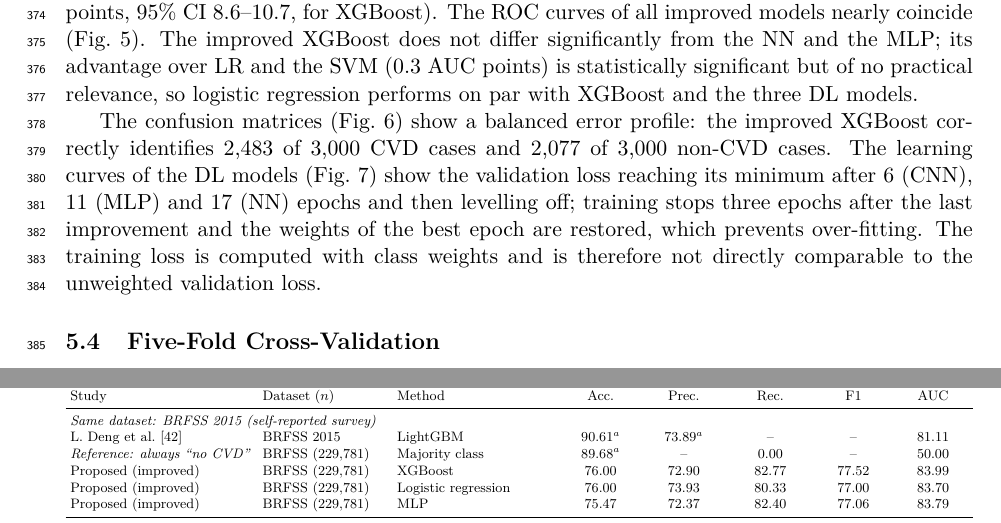
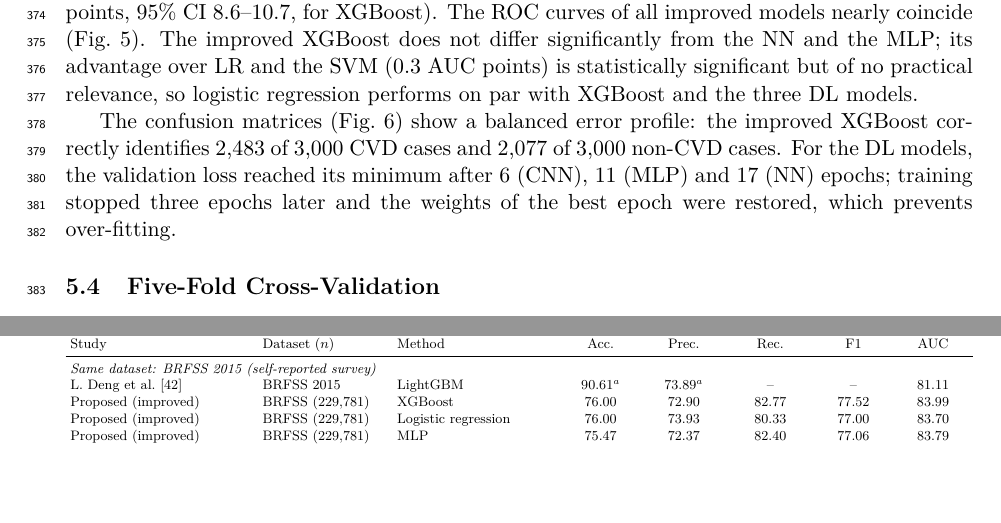
Before and after one commit to mohsinkhan85/Biomedical-Neurocomputing-Lab, a LaTeX document (Hybrid Sampling CVD Prediction/paper/main.tex, which reads Hybrid Sampling CVD Prediction/paper/results.tex): two parts of pages 13 and 18 of 23 before the commit and two parts of pages 13 and 18 of 22 after it, joined at a grey line, cut so that both start at the same text, the shorter picture padded with empty space. Compiled offline with pdfLaTeX.

Commit message:
Remove learning-curve figure and majority-class row from Table 9
- The learning curves only showed that early stopping worked; the text
  keeps the best epochs and the figure is now written to results/ for
  supplementary material
- The 'always no CVD' row was our own calculation among cited studies;
  the point is kept in the table note and the text refers to it

Co-Authored-By: Claude Opus 5.5 <noreply@anthropic.com>
Claude-Session: https://claude.ai/code/session_01EixXJnsXnm45BsZqfiutGS

```diff
--- a/Hybrid Sampling CVD Prediction/paper/results.tex
+++ b/Hybrid Sampling CVD Prediction/paper/results.tex
@@ -139,12 +139,10 @@ Model & AUC & Recall & AUC & Recall & $\Delta$AUC \\
 \end{table}
 The confusion matrices (Fig.~\ref{fig:cmB}) show a balanced error profile:
 the improved XGBoost correctly identifies 2,483 of 3,000 CVD cases and
-2,077 of 3,000 non-CVD cases. The learning curves of the DL models
-(Fig.~\ref{fig:lcB}) show the validation loss reaching its minimum after
-6 (CNN), 11 (MLP) and 17 (NN) epochs and then levelling off; training stops
-three epochs after the last improvement and the weights of the best epoch
-are restored, which prevents over-fitting. The training loss is computed with class weights and is
-therefore not directly comparable to the unweighted validation loss.
+2,077 of 3,000 non-CVD cases. For the DL models, the validation loss
+reached its minimum after 6 (CNN), 11 (MLP) and 17 (NN) epochs; training
+stopped three epochs later and the weights of the best epoch were restored,
+which prevents over-fitting.
 
 \begin{figure}[t]
 \centering
@@ -189,5 +181,3 @@ improves, and the weights of the best epoch (dashed line) are restored.}
-\label{fig:lcB}
-\end{figure}
 
 \subsection{Five-Fold Cross-Validation}
 \label{sec:cv}
@@ -393,7 +383,6 @@ Study & Dataset ($n$) & Method & Acc. & Prec. & Rec. & F1 & AUC \\
 \midrule
 \multicolumn{8}{l}{\emph{Same dataset: BRFSS 2015 (self-reported survey)}} \\
 L. Deng et al.~\cite{deng} & BRFSS 2015 & LightGBM & 90.61$^{a}$ & 73.89$^{a}$ & -- & -- & 81.11 \\
-\emph{Reference: always ``no CVD''} & BRFSS (229,781) & Majority class & 89.68$^{a}$ & -- & 0.00 & -- & 50.00 \\
 \inputrows{tables/literature_brfss.tex}
 \midrule
 \multicolumn{8}{l}{\emph{Cleveland heart disease data (clinical measurements)}} \\
```
Also changed, not shown: Hybrid Sampling CVD Prediction/README.md, Hybrid Sampling CVD Prediction/paper/figures/improved_learning_curves.png (deleted), Hybrid Sampling CVD Prediction/paper/main.pdf, Hybrid Sampling CVD Prediction/paper/results.tex (8 more changed lines), 1 other file.
